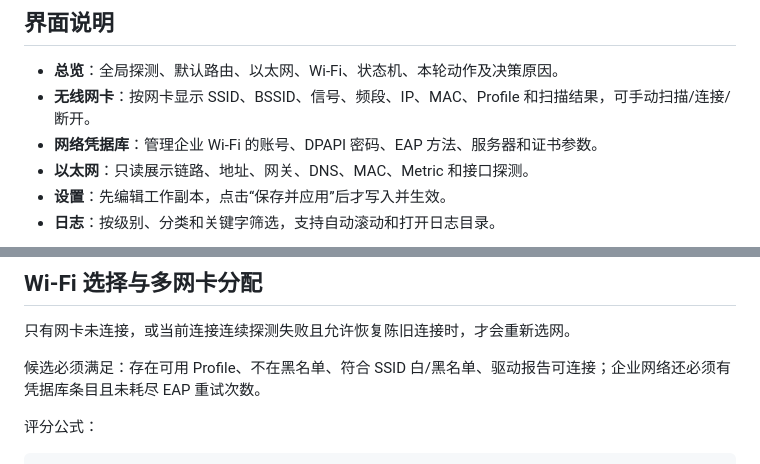
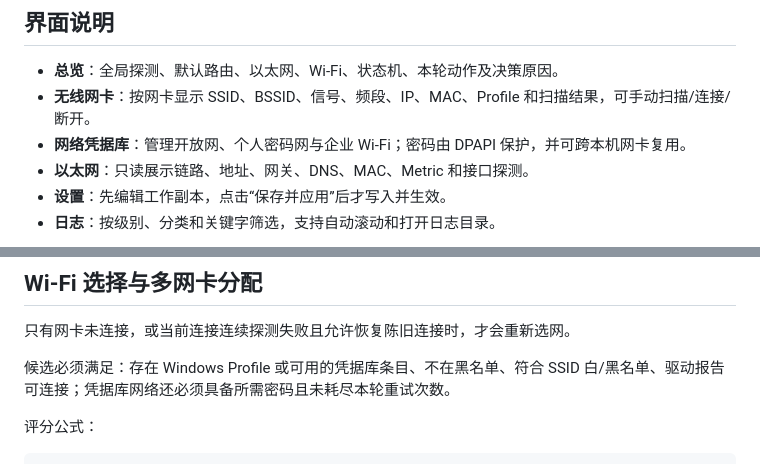
Before and after one commit to FairyXH/NetworkGuardian, a Markdown page: README.md, 2 parts joined by grey strips. GitHub-like rendering.

```diff
--- a/README.md
+++ b/README.md
@@ -60,7 +60,7 @@ NetworkGuardian 是面向 Windows 10/11 的网络监测与自动恢复工具。
 
 - **总览**：全局探测、默认路由、以太网、Wi-Fi、状态机、本轮动作及决策原因。
 - **无线网卡**：按网卡显示 SSID、BSSID、信号、频段、IP、MAC、Profile 和扫描结果，可手动扫描/连接/断开。
-- **网络凭据库**：管理企业 Wi-Fi 的账号、DPAPI 密码、EAP 方法、服务器和证书参数。
+- **网络凭据库**：管理开放网、个人密码网与企业 Wi-Fi；密码由 DPAPI 保护，并可跨本机网卡复用。
 - **以太网**：只读展示链路、地址、网关、DNS、MAC、Metric 和接口探测。
 - **设置**：先编辑工作副本，点击“保存并应用”后才写入并生效。
 - **日志**：按级别、分类和关键字筛选，支持自动滚动和打开日志目录。
@@ -134,7 +134,7 @@ DNS 查询直接发送到该接口配置的 DNS 服务器。无法指定出口
 
 只有网卡未连接，或当前连接连续探测失败且允许恢复陈旧连接时，才会重新选网。
 
-候选必须满足：存在可用 Profile、不在黑名单、符合 SSID 白/黑名单、驱动报告可连接；企业网络还必须有凭据库条目且未耗尽 EAP 重试次数。
+候选必须满足：存在 Windows Profile 或可用的凭据库条目、不在黑名单、符合 SSID 白/黑名单、驱动报告可连接；凭据库网络还必须具备所需密码且未耗尽本轮重试次数。
 
 评分公式：
 
```
Also changed, not shown: other parts of README.md (+8 -5 lines).
